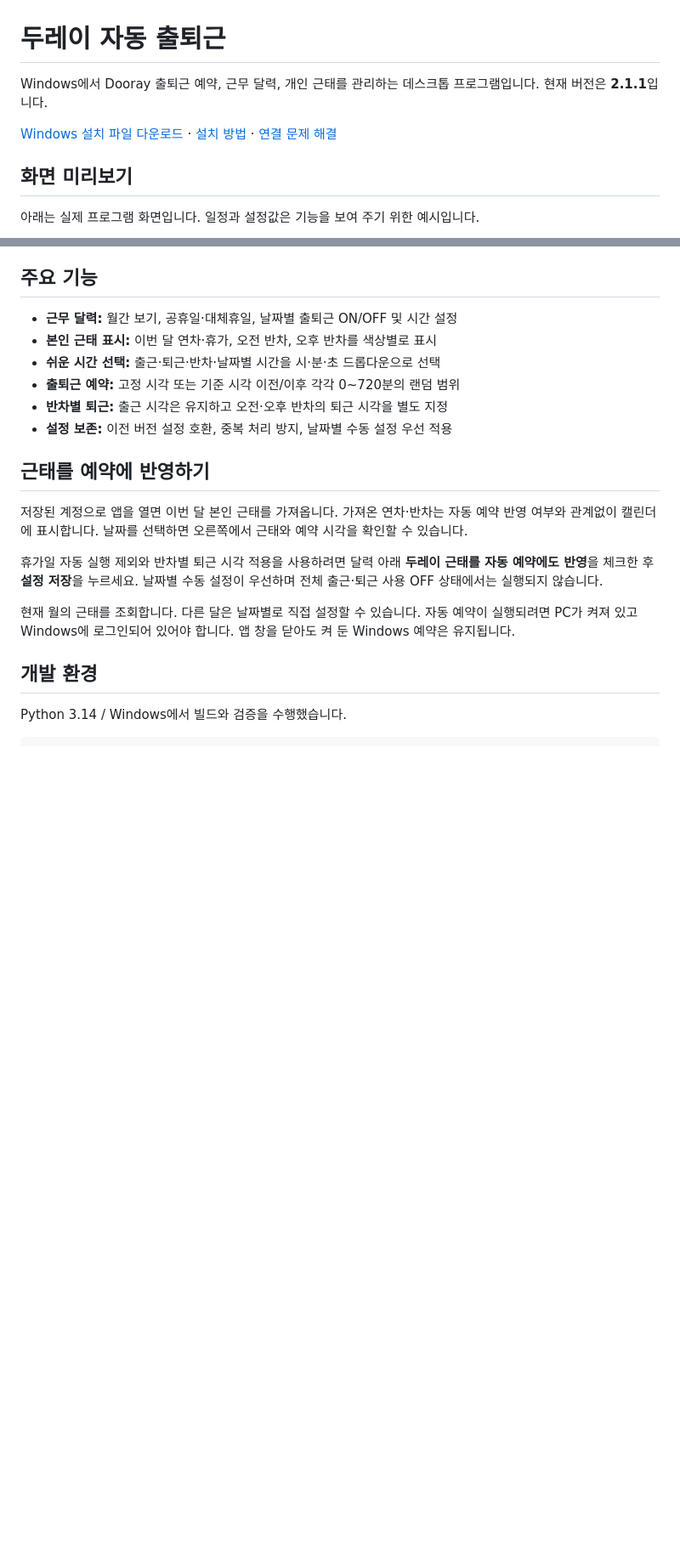
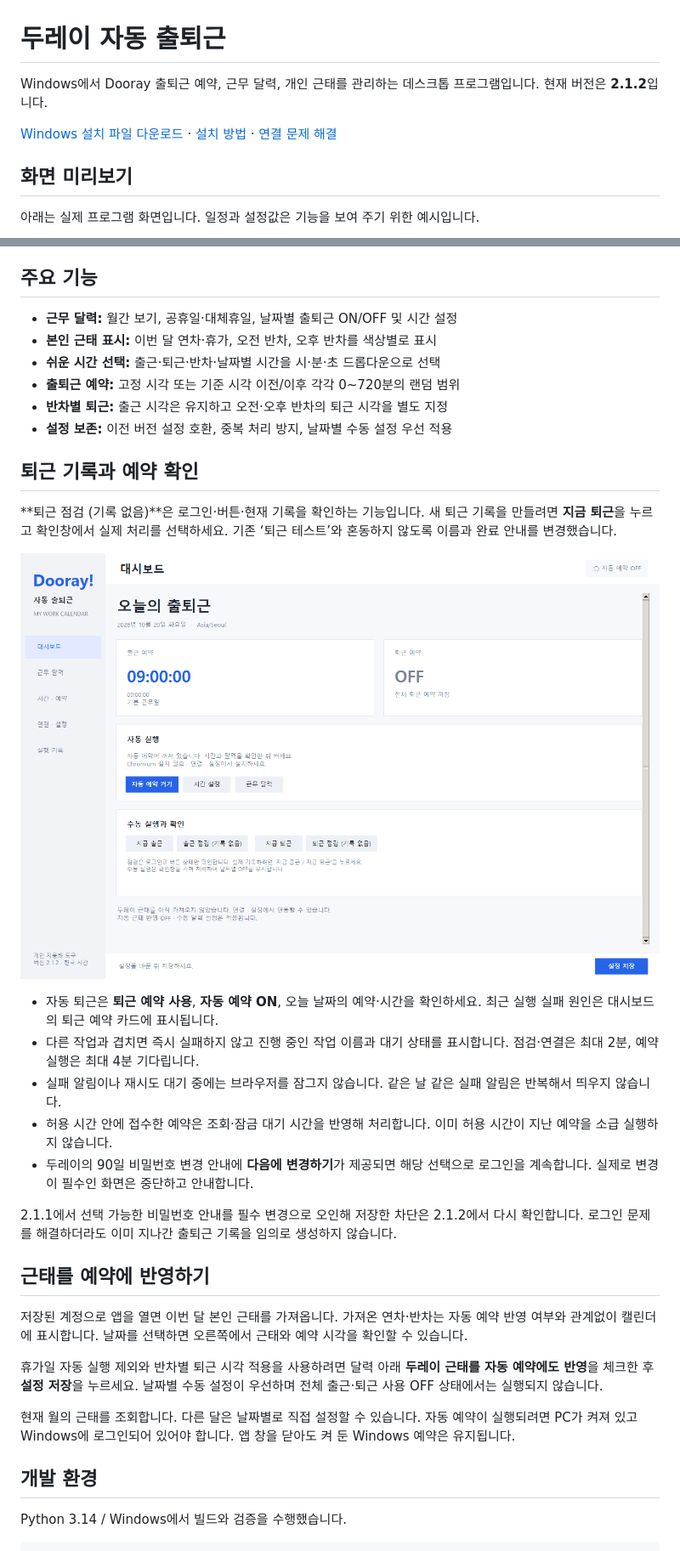
Before and after one commit to kimasill/dooray-auto-checkin, a Markdown page: README.md, 2 parts joined by grey strips. Shown at 85% size. Drawn GitHub-style; pictures changed too: docs/images/actions.png (added); blank space fills up the shorter version.

```diff
--- a/README.md
+++ b/README.md
@@ -1,4 +1,4 @@
 # 두레이 자동 출퇴근
 
-Windows에서 Dooray 출퇴근 예약, 근무 달력, 개인 근태를 관리하는 데스크톱 프로그램입니다. 현재 버전은 **2.1.1**입니다.
+Windows에서 Dooray 출퇴근 예약, 근무 달력, 개인 근태를 관리하는 데스크톱 프로그램입니다. 현재 버전은 **2.1.2**입니다.
 
@@ -62,6 +62,20 @@ Windows에서 Dooray 출퇴근 예약, 근무 달력, 개인 근태를 관리하
 - **반차별 퇴근:** 출근 시각은 유지하고 오전·오후 반차의 퇴근 시각을 별도 지정
 - **설정 보존:** 이전 버전 설정 호환, 중복 처리 방지, 날짜별 수동 설정 우선 적용
 
+## 퇴근 기록과 예약 확인
+
+**퇴근 점검 (기록 없음)**은 로그인·버튼·현재 기록을 확인하는 기능입니다. 새 퇴근 기록을 만들려면 **지금 퇴근**을 누르고 확인창에서 실제 처리를 선택하세요. 기존 ‘퇴근 테스트’와 혼동하지 않도록 이름과 완료 안내를 변경했습니다.
+
+![대시보드: 실제 출퇴근 실행과 기록 없는 점검을 구분하는 버튼](docs/images/actions.png)
+
+- 자동 퇴근은 **퇴근 예약 사용**, **자동 예약 ON**, 오늘 날짜의 예약·시간을 확인하세요. 최근 실행 실패 원인은 대시보드의 퇴근 예약 카드에 표시됩니다.
+- 다른 작업과 겹치면 즉시 실패하지 않고 진행 중인 작업 이름과 대기 상태를 표시합니다. 점검·연결은 최대 2분, 예약 실행은 최대 4분 기다립니다.
+- 실패 알림이나 재시도 대기 중에는 브라우저를 잠그지 않습니다. 같은 날 같은 실패 알림은 반복해서 띄우지 않습니다.
+- 허용 시간 안에 접수한 예약은 조회·잠금 대기 시간을 반영해 처리합니다. 이미 허용 시간이 지난 예약을 소급 실행하지 않습니다.
+- 두레이의 90일 비밀번호 변경 안내에 **다음에 변경하기**가 제공되면 해당 선택으로 로그인을 계속합니다. 실제로 변경이 필수인 화면은 중단하고 안내합니다.
+
+2.1.1에서 선택 가능한 비밀번호 안내를 필수 변경으로 오인해 저장한 차단은 2.1.2에서 다시 확인합니다. 로그인 문제를 해결하더라도 이미 지나간 출퇴근 기록을 임의로 생성하지 않습니다.
+
 ## 근태를 예약에 반영하기
 
 저장된 계정으로 앱을 열면 이번 달 본인 근태를 가져옵니다. 가져온 연차·반차는 자동 예약 반영 여부와 관계없이 캘린더에 표시합니다. 날짜를 선택하면 오른쪽에서 근태와 예약 시각을 확인할 수 있습니다.
```
Also changed, not shown: other parts of README.md (+2 -2 lines), CHANGELOG.md (+10 -0 lines), Duray/README.md (+2 -2 lines), 11 other files.
